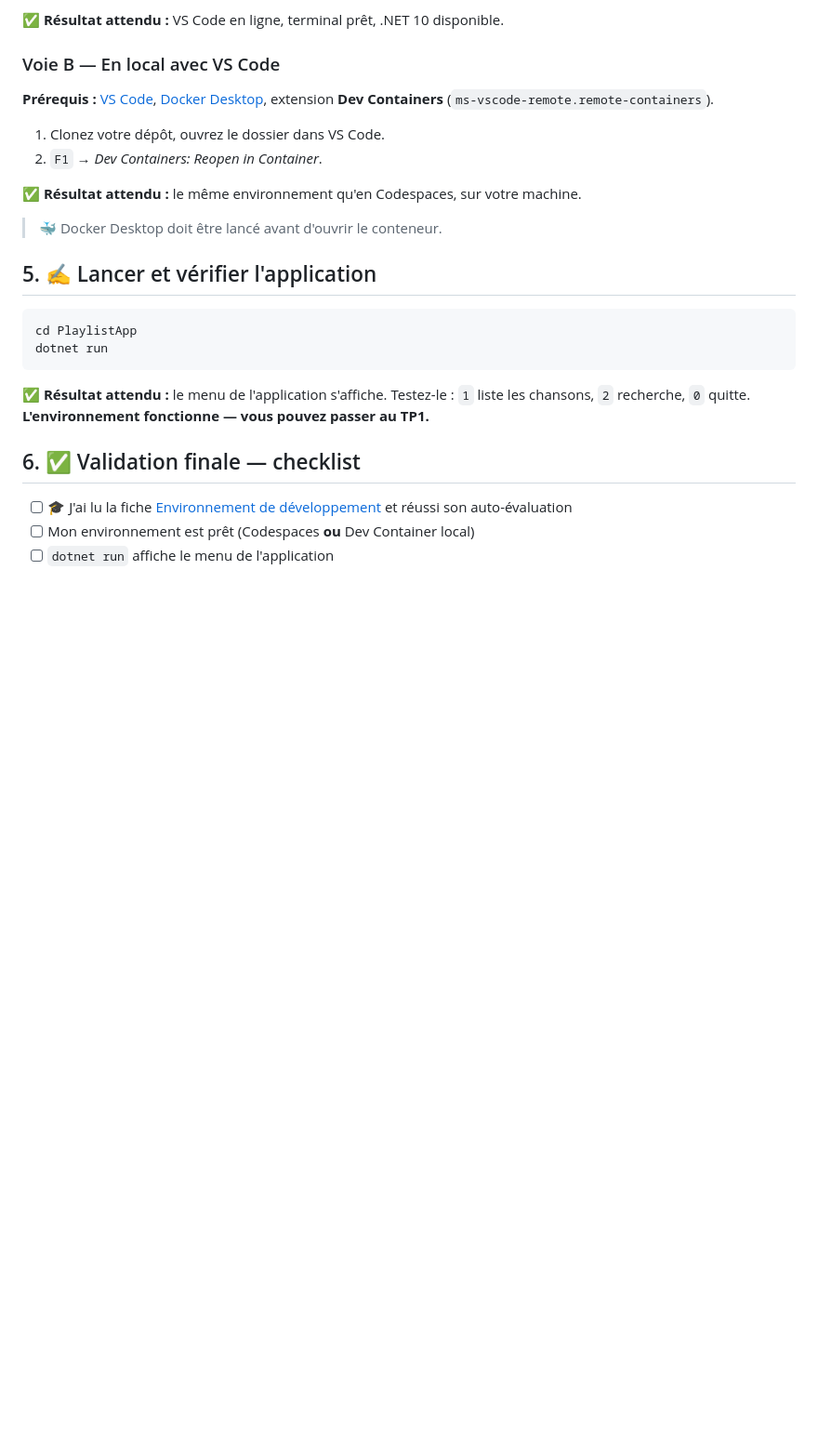
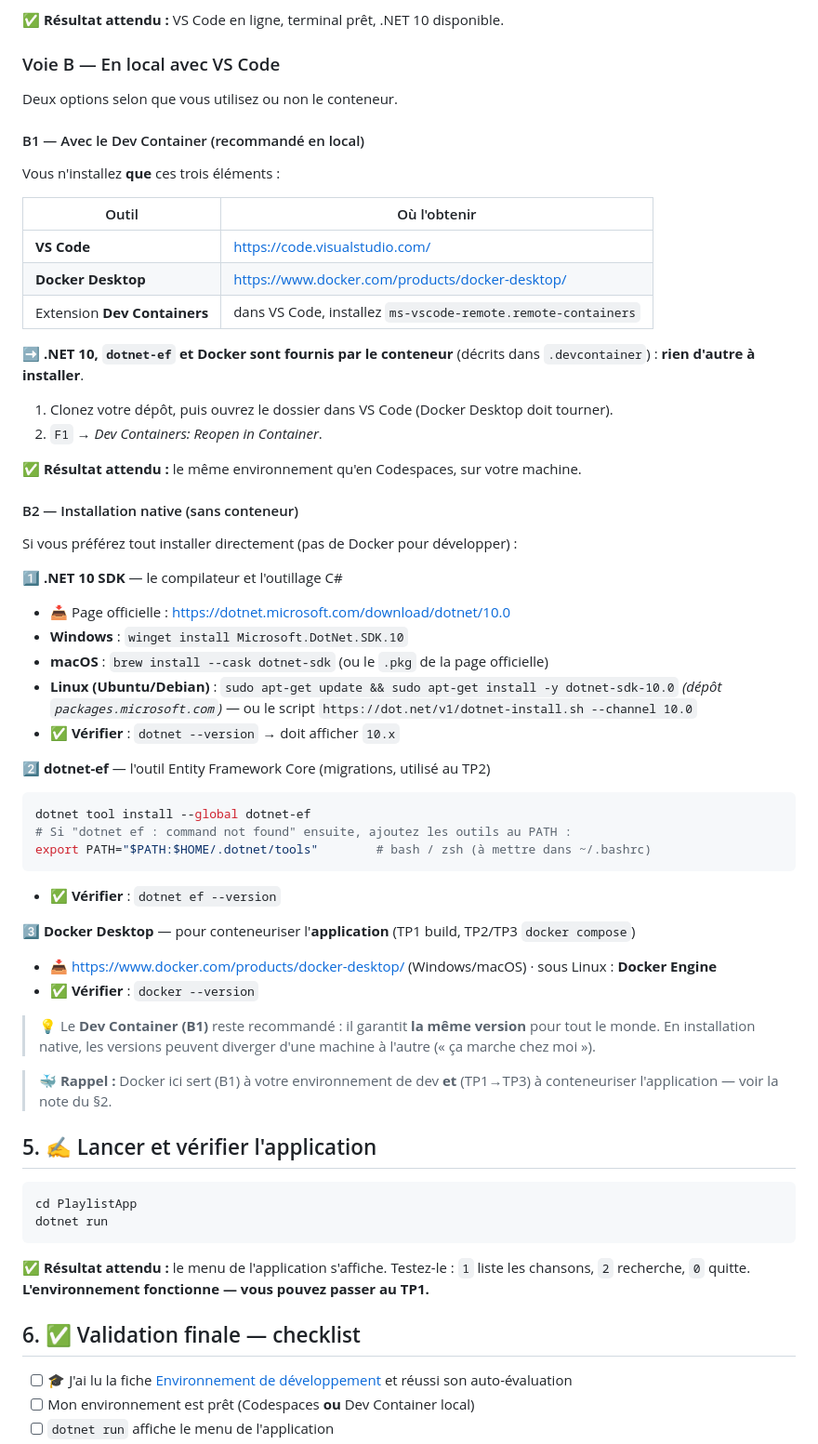
Before and after one commit to BTS1-SIO-SLAM-LSW/playlist-csharp, a Markdown page: TP0_GUIDE.md, the part around the change. Shown at 93% size. Rendered like a GitHub page; blank space fills up the shorter version.

Commit message:
Coherence (Chanson), navigation parcours, mise en route unifiee, liens fiches->TP

````diff
--- a/TP0_GUIDE.md
+++ b/TP0_GUIDE.md
@@ -75,14 +75,51 @@ flowchart LR
 
 ### Voie B — En local avec VS Code
 
-**Prérequis :** [VS Code](https://code.visualstudio.com/), [Docker Desktop](https://www.docker.com/products/docker-desktop/), extension **Dev Containers** (`ms-vscode-remote.remote-containers`).
+Deux options selon que vous utilisez ou non le conteneur.
 
-1. Clonez votre dépôt, ouvrez le dossier dans VS Code.
+#### B1 — Avec le Dev Container (recommandé en local)
+
+Vous n'installez **que** ces trois éléments :
+
+| Outil | Où l'obtenir |
+|---|---|
+| **VS Code** | <https://code.visualstudio.com/> |
+| **Docker Desktop** | <https://www.docker.com/products/docker-desktop/> |
+| Extension **Dev Containers** | dans VS Code, installez `ms-vscode-remote.remote-containers` |
+
+➡️ **.NET 10, `dotnet-ef` et Docker sont fournis par le conteneur** (décrits dans `.devcontainer`) : **rien d'autre à installer**.
+
+1. Clonez votre dépôt, puis ouvrez le dossier dans VS Code (Docker Desktop doit tourner).
 2. `F1` → *Dev Containers: Reopen in Container*.
 
 ✅ **Résultat attendu :** le même environnement qu'en Codespaces, sur votre machine.
 
-> 🐳 Docker Desktop doit être lancé avant d'ouvrir le conteneur.
+#### B2 — Installation native (sans conteneur)
+
+Si vous préférez tout installer directement (pas de Docker pour développer) :
+
+**1️⃣ .NET 10 SDK** — le compilateur et l'outillage C#
+- 📥 Page officielle : <https://dotnet.microsoft.com/download/dotnet/10.0>
+- **Windows** : `winget install Microsoft.DotNet.SDK.10`
+- **macOS** : `brew install --cask dotnet-sdk` (ou le `.pkg` de la page officielle)
+- **Linux (Ubuntu/Debian)** : `sudo apt-get update && sudo apt-get install -y dotnet-sdk-10.0` *(dépôt `packages.microsoft.com`)* — ou le script `https://dot.net/v1/dotnet-install.sh --channel 10.0`
+- ✅ **Vérifier** : `dotnet --version` → doit afficher `10.x`
+
+**2️⃣ dotnet-ef** — l'outil Entity Framework Core (migrations, utilisé au TP2)
+```bash
+dotnet tool install --global dotnet-ef
+# Si "dotnet ef : command not found" ensuite, ajoutez les outils au PATH :
+export PATH="$PATH:$HOME/.dotnet/tools"        # bash / zsh (à mettre dans ~/.bashrc)
+```
+- ✅ **Vérifier** : `dotnet ef --version`
+
+**3️⃣ Docker Desktop** — pour conteneuriser l'**application** (TP1 build, TP2/TP3 `docker compose`)
+- 📥 <https://www.docker.com/products/docker-desktop/> (Windows/macOS) · sous Linux : **Docker Engine**
+- ✅ **Vérifier** : `docker --version`
+
+> 💡 Le **Dev Container (B1)** reste recommandé : il garantit **la même version** pour tout le monde. En installation native, les versions peuvent diverger d'une machine à l'autre (« ça marche chez moi »).
+
+> 🐳 **Rappel :** Docker ici sert (B1) à votre environnement de dev **et** (TP1→TP3) à conteneuriser l'application — voir la note du §2.
 
 ## 5. ✍️ Lancer et vérifier l'application
 
````
